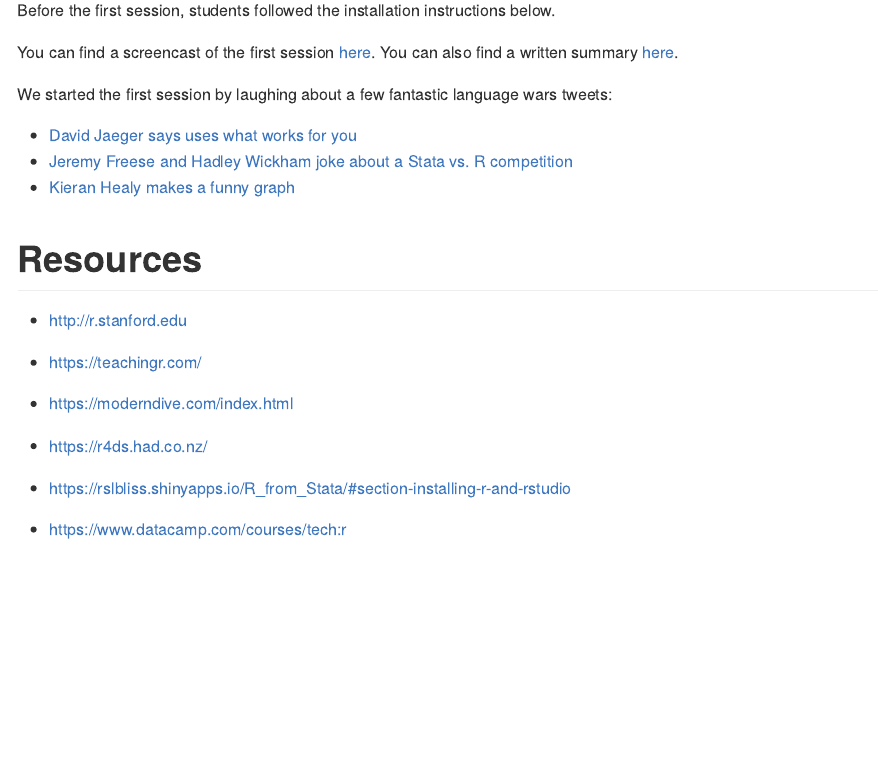
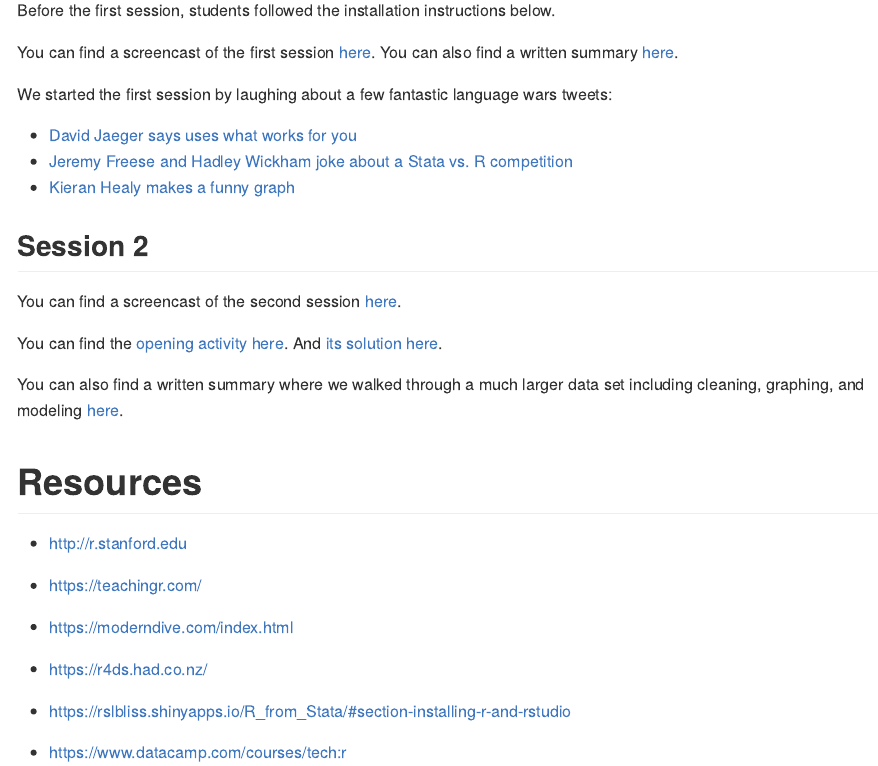
Before and after one commit to stenhaug/stanfordsoc382, an R Markdown document (README.Rmd): the page in a window 1100 px wide, from 180 px down. The pictures show the output file README.md that the author committed with the source, drawn offline in the style of GitHub.

Commit message:
update readme

```diff
--- a/README.Rmd
+++ b/README.Rmd
@@ -24,6 +24,14 @@ We started the first session by laughing about a few fantastic language wars twe
 - [David Jaeger says uses what works for you](https://twitter.com/DavidAJaeger/status/1092755742950604800)
 - [Jeremy Freese and Hadley Wickham joke about a Stata vs. R competition](https://twitter.com/hadleywickham/status/1093347766368116737)
 - [Kieran Healy makes a funny graph](https://twitter.com/kjhealy/status/1093524538002939904)
+
+## Session 2
+
+You can find a screencast of the second session [here](http://www.youtube.com/watch?v=HP07qFrltrQ).
+
+You can find the [opening activity here](https://github.com/stenhaug/stanfordsoc382/blob/master/activities/Session%202%20opening%20activity.md). And [its solution here](https://github.com/stenhaug/stanfordsoc382/blob/master/activities/Session_2_Opening_Activity_Solution.md).
+
+You can also find a written summary where we walked through a much larger data set including cleaning, graphing, and modeling [here](https://github.com/stenhaug/stanfordsoc382/blob/master/written-summaries/summary_of_session_2.md).
 
 # Resources
 
```
Also changed, not shown: README.md, activities/Session_2_opening_activity.html (deleted).
